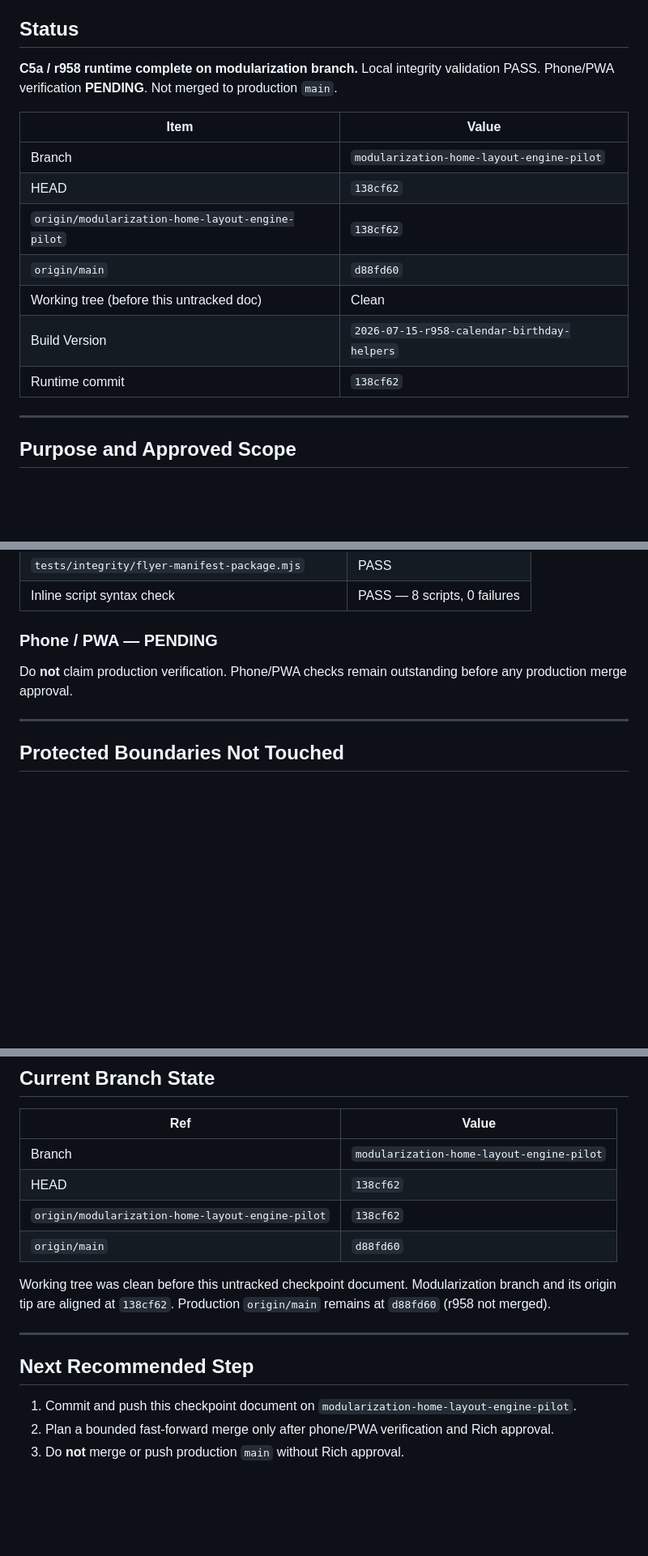
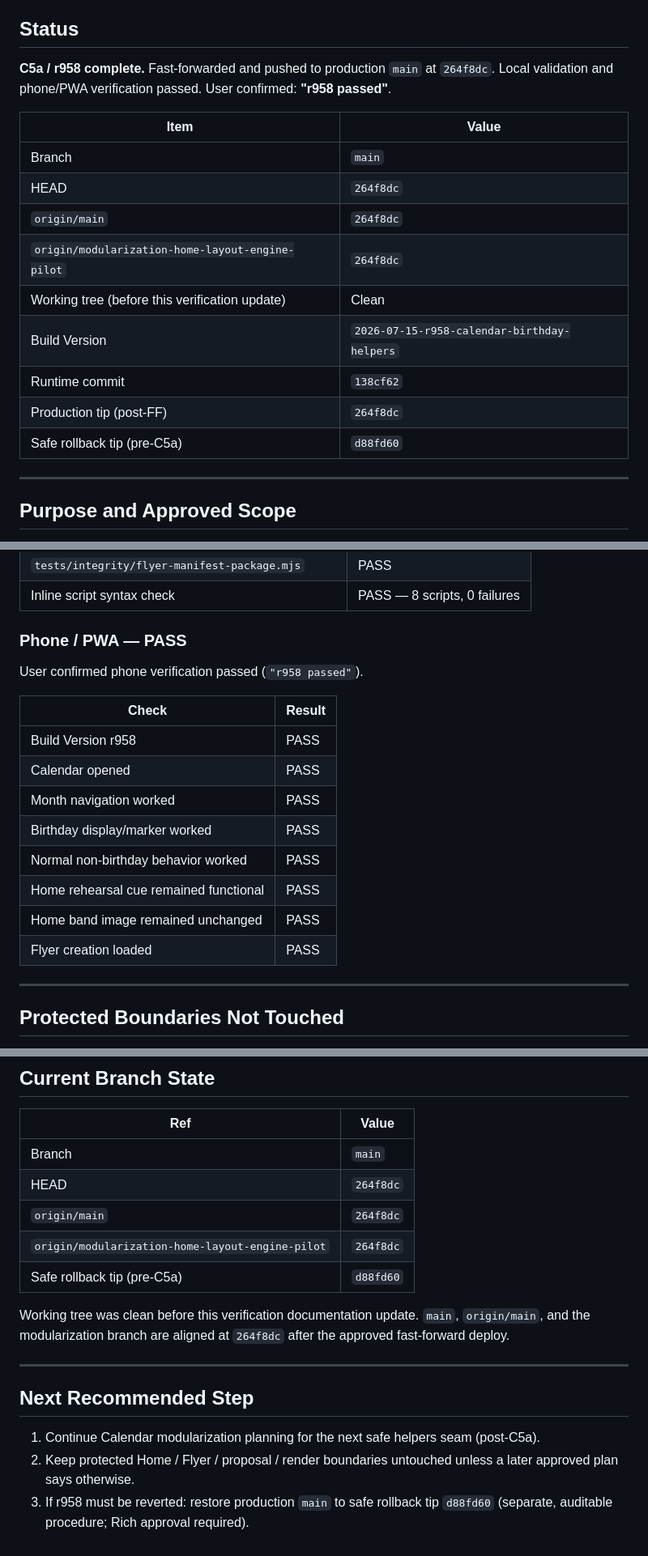
Before and after one commit to richescarcega-crypto/outoftimeband, a Markdown page: docs/modularization/PHASE_C5A_R958_CALENDAR_BIRTHDAY_HELPERS_CHECKPOINT.md, 3 parts joined by grey strips. Shown at 81% size. GitHub-like rendering; blank space fills up the shorter version.

Commit message:
Record r958 production verification

```diff
--- a/docs/modularization/PHASE_C5A_R958_CALENDAR_BIRTHDAY_HELPERS_CHECKPOINT.md
+++ b/docs/modularization/PHASE_C5A_R958_CALENDAR_BIRTHDAY_HELPERS_CHECKPOINT.md
@@ -4,17 +4,19 @@ Date: 2026-07-15
 
 ## Status
 
-**C5a / r958 runtime complete on modularization branch.** Local integrity validation PASS. Phone/PWA verification **PENDING**. Not merged to production `main`.
+**C5a / r958 complete.** Fast-forwarded and pushed to production `main` at `264f8dc`. Local validation and phone/PWA verification passed. User confirmed: **"r958 passed"**.
 
 | Item | Value |
 |------|--------|
-| Branch | `modularization-home-layout-engine-pilot` |
-| HEAD | `138cf62` |
-| `origin/modularization-home-layout-engine-pilot` | `138cf62` |
-| `origin/main` | `d88fd60` |
-| Working tree (before this untracked doc) | Clean |
+| Branch | `main` |
+| HEAD | `264f8dc` |
+| `origin/main` | `264f8dc` |
+| `origin/modularization-home-layout-engine-pilot` | `264f8dc` |
+| Working tree (before this verification update) | Clean |
 | Build Version | `2026-07-15-r958-calendar-birthday-helpers` |
 | Runtime commit | `138cf62` |
+| Production tip (post-FF) | `264f8dc` |
+| Safe rollback tip (pre-C5a) | `d88fd60` |
 
 ---
 
@@ -123,9 +135,20 @@ Preserved so existing `index.html` call sites continue to work:
 | `tests/integrity/flyer-manifest-package.mjs` | PASS |
 | Inline script syntax check | PASS — 8 scripts, 0 failures |
 
-### Phone / PWA — PENDING
+### Phone / PWA — PASS
 
-Do **not** claim production verification. Phone/PWA checks remain outstanding before any production merge approval.
+User confirmed phone verification passed (`"r958 passed"`).
+
+| Check | Result |
+|-------|--------|
+| Build Version r958 | PASS |
+| Calendar opened | PASS |
+| Month navigation worked | PASS |
+| Birthday display/marker worked | PASS |
+| Normal non-birthday behavior worked | PASS |
+| Home rehearsal cue remained functional | PASS |
+| Home band image remained unchanged | PASS |
+| Flyer creation loaded | PASS |
 
 ---
 
@@ -151,17 +174,18 @@ Do **not** claim production verification. Phone/PWA checks remain outstanding be
 
 | Ref | Value |
 |-----|--------|
-| Branch | `modularization-home-layout-engine-pilot` |
-| HEAD | `138cf62` |
-| `origin/modularization-home-layout-engine-pilot` | `138cf62` |
-| `origin/main` | `d88fd60` |
+| Branch | `main` |
+| HEAD | `264f8dc` |
+| `origin/main` | `264f8dc` |
+| `origin/modularization-home-layout-engine-pilot` | `264f8dc` |
+| Safe rollback tip (pre-C5a) | `d88fd60` |
 
-Working tree was clean before this untracked checkpoint document. Modularization branch and its origin tip are aligned at `138cf62`. Production `origin/main` remains at `d88fd60` (r958 not merged).
+Working tree was clean before this verification documentation update. `main`, `origin/main`, and the modularization branch are aligned at `264f8dc` after the approved fast-forward deploy.
 
 ---
 
 ## Next Recommended Step
 
-1. Commit and push this checkpoint document on `modularization-home-layout-engine-pilot`.
-2. Plan a bounded fast-forward merge only after phone/PWA verification and Rich approval.
-3. Do **not** merge or push production `main` without Rich approval.
+1. Continue Calendar modularization planning for the next safe helpers seam (post-C5a).
+2. Keep protected Home / Flyer / proposal / render boundaries untouched unless a later approved plan says otherwise.
+3. If r958 must be reverted: restore production `main` to safe rollback tip `d88fd60` (separate, auditable procedure; Rich approval required).
```
Also changed, not shown: other parts of docs/modularization/PHASE_C5A_R958_CALENDAR_BIRTHDAY_HELPERS_CHECKPOINT.md (+10 -0 lines).
